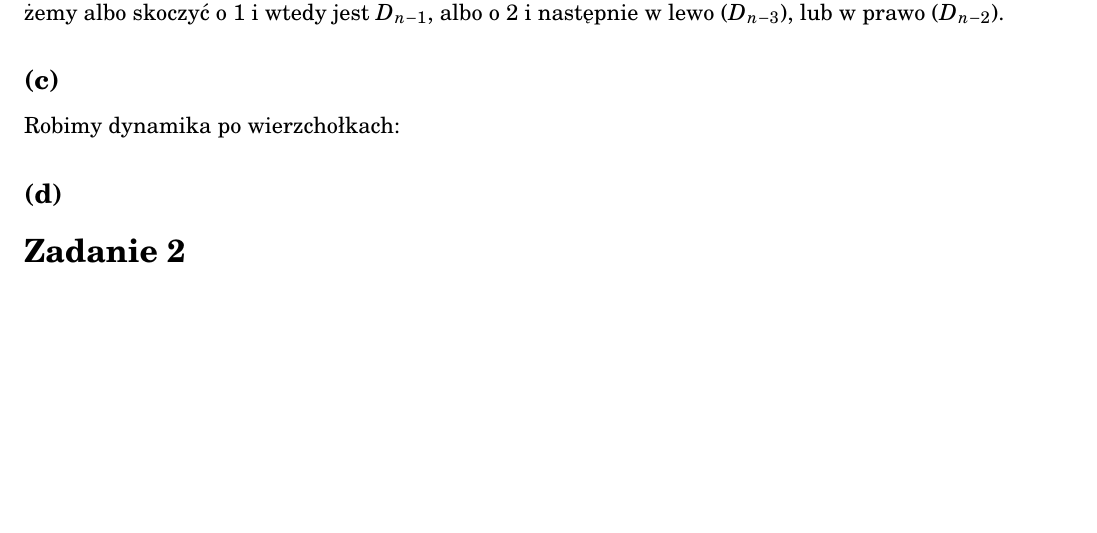
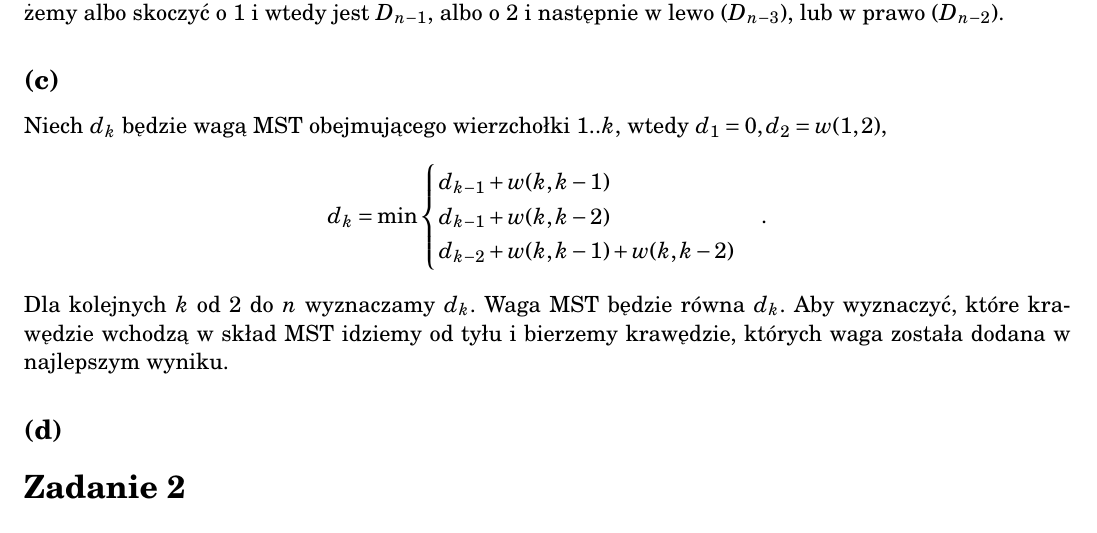
Before and after one commit to Rentib/AiSD-zadania, a LaTeX document (egzaminy/2016-17.tex): part of the page, cut so that both start at the same text, the shorter picture padded with empty space. Compiled offline with pdfLaTeX.

Commit message:
Egzamin 2016/17 - zadanie 1c

```diff
--- a/egzaminy/2016-17.tex
+++ b/egzaminy/2016-17.tex
@@ -42,8 +42,19 @@ skoczyć o $1$ i wtedy jest $D_{n-1}$, albo o $2$ i następnie w lewo
 ($D_{n-3}$), lub w prawo ($D_{n-2}$).
 
 \subsection*{(c)}
-Robimy dynamika po wierzchołkach:
-% TODO:
+Niech $d_k$ będzie wagą MST obejmującego wierzchołki $1..k$, wtedy $d_1 = 0,
+d_2 = w(1,2)$,
+$$
+d_k = \min\begin{cases}
+        d_{k-1} + w(k,k-1)\\
+        d_{k-1} + w(k,k-2)\\
+        d_{k-2} + w(k,k-1) + w(k,k-2)\\
+      \end{cases}
+.
+$$
+Dla kolejnych $k$ od $2$ do $n$ wyznaczamy $d_k$. Waga MST będzie równa $d_k$.
+Aby wyznaczyć, które krawędzie wchodzą w skład MST idziemy od tyłu i bierzemy
+krawędzie, których waga została dodana w najlepszym wyniku.
 
 \subsection*{(d)}
 % TODO:
```
